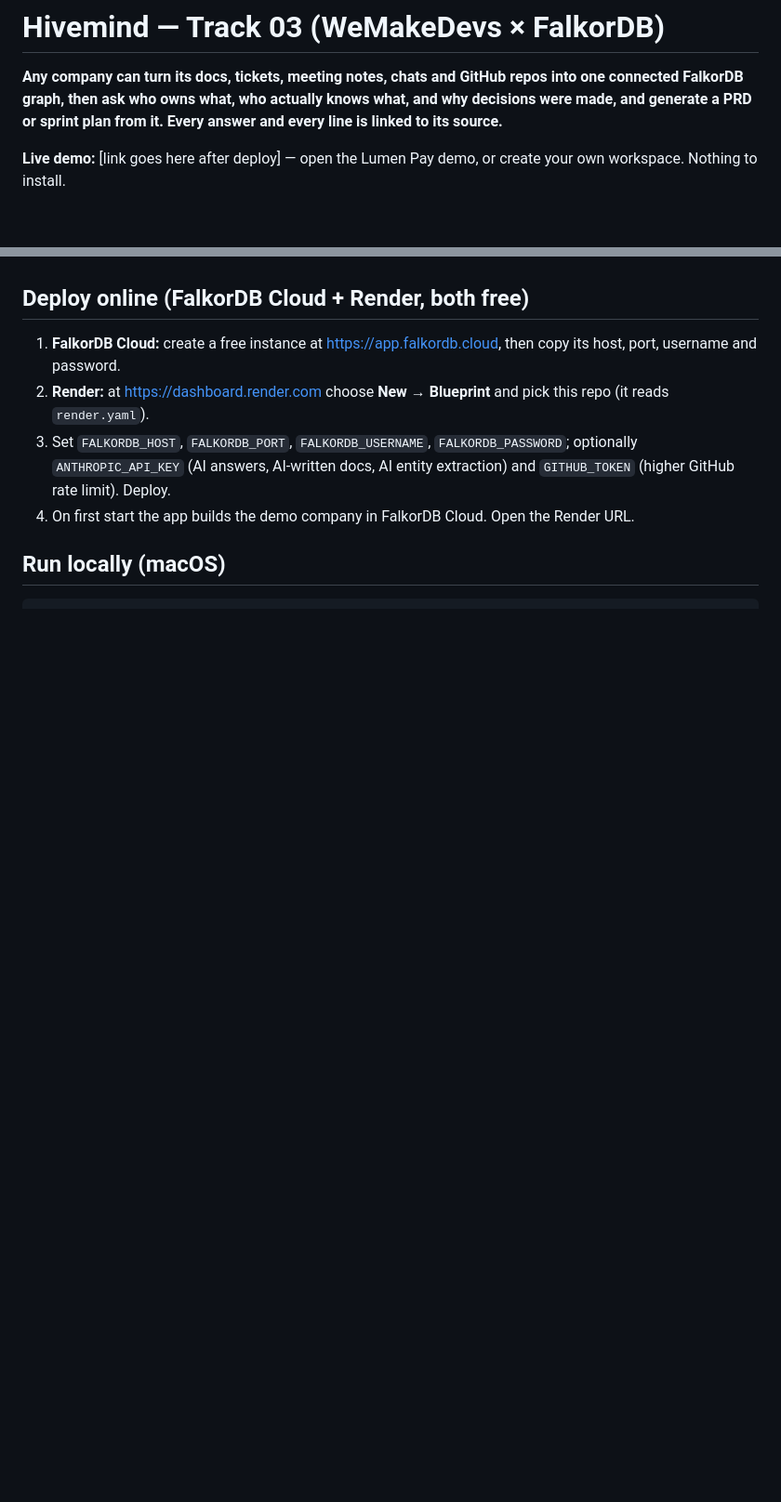
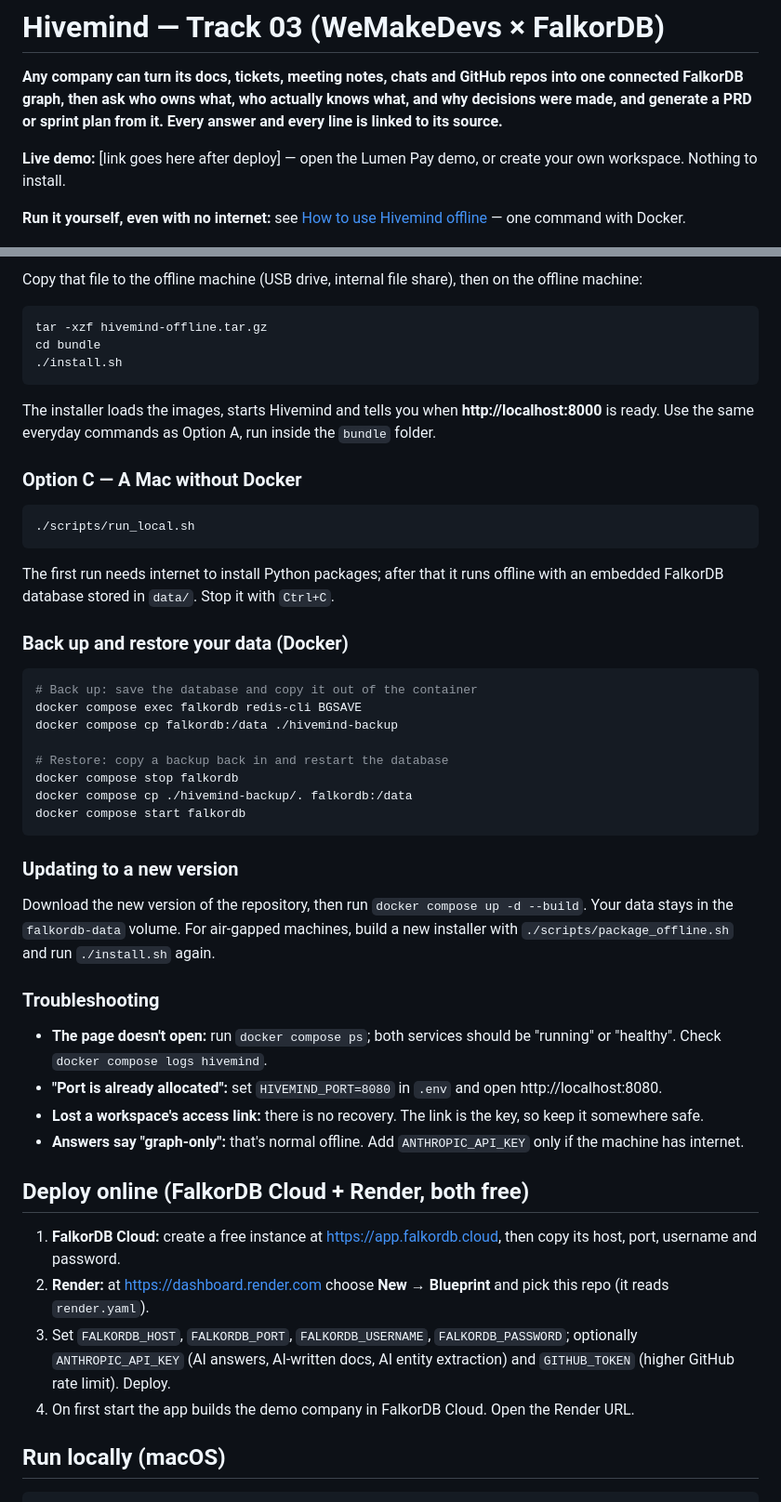
Before and after one commit to Utkarsh2730/hivemind, a Markdown page: README.md, 2 parts joined by grey strips. Shown at 93% size. Rendered like a GitHub page; blank space fills up the shorter version.

````diff
--- a/README.md
+++ b/README.md
@@ -3,6 +3,8 @@
 **Any company can turn its docs, tickets, meeting notes, chats and GitHub repos into one connected FalkorDB graph, then ask who owns what, who actually knows what, and why decisions were made, and generate a PRD or sprint plan from it. Every answer and every line is linked to its source.**
 
 **Live demo:** [link goes here after deploy] — open the Lumen Pay demo, or create your own workspace. Nothing to install.
+
+**Run it yourself, even with no internet:** see [How to use Hivemind offline](#how-to-use-hivemind-offline) — one command with Docker.
 
 ![Hivemind landing page](docs/landing.png)
 
@@ -126,3 +169,44 @@ The archive contains both Docker images, the compose file and an installer that
+Copy that file to the offline machine (USB drive, internal file share), then on the offline machine:
+
+```bash
+tar -xzf hivemind-offline.tar.gz
+cd bundle
+./install.sh
+```
+
+The installer loads the images, starts Hivemind and tells you when **http://localhost:8000** is ready. Use the same everyday commands as Option A, run inside the `bundle` folder.
+
+### Option C — A Mac without Docker
+
+```bash
+./scripts/run_local.sh
+```
+
+The first run needs internet to install Python packages; after that it runs offline with an embedded FalkorDB database stored in `data/`. Stop it with `Ctrl+C`.
+
+### Back up and restore your data (Docker)
+
+```bash
+# Back up: save the database and copy it out of the container
+docker compose exec falkordb redis-cli BGSAVE
+docker compose cp falkordb:/data ./hivemind-backup
+
+# Restore: copy a backup back in and restart the database
+docker compose stop falkordb
+docker compose cp ./hivemind-backup/. falkordb:/data
+docker compose start falkordb
+```
+
+### Updating to a new version
+
+Download the new version of the repository, then run `docker compose up -d --build`. Your data stays in the `falkordb-data` volume. For air-gapped machines, build a new installer with `./scripts/package_offline.sh` and run `./install.sh` again.
+
+### Troubleshooting
+
+- **The page doesn't open:** run `docker compose ps`; both services should be "running" or "healthy". Check `docker compose logs hivemind`.
+- **"Port is already allocated":** set `HIVEMIND_PORT=8080` in `.env` and open http://localhost:8080.
+- **Lost a workspace's access link:** there is no recovery. The link is the key, so keep it somewhere safe.
+- **Answers say "graph-only":** that's normal offline. Add `ANTHROPIC_API_KEY` only if the machine has internet.
 
 ## Deploy online (FalkorDB Cloud + Render, both free)
 
````
Also changed, not shown: other parts of README.md (+55 -14 lines).
